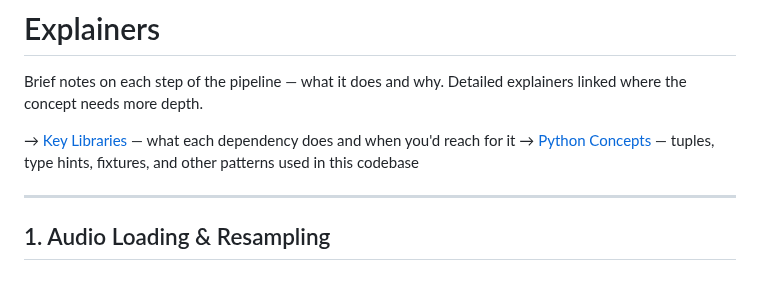
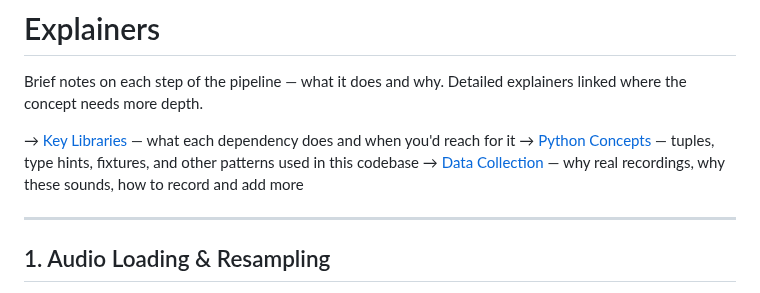
Before and after one commit to benwaar/games, a Markdown page: signal-hunt/explainers/README.md, the part around the change. Drawn GitHub-style.

```diff
--- a/signal-hunt/explainers/README.md
+++ b/signal-hunt/explainers/README.md
@@ -4,6 +4,7 @@ Brief notes on each step of the pipeline — what it does and why. Detailed expl
 
 → [Key Libraries](libraries.md) — what each dependency does and when you'd reach for it
 → [Python Concepts](python-concepts.md) — tuples, type hints, fixtures, and other patterns used in this codebase
+→ [Data Collection](data-collection.md) — why real recordings, why these sounds, how to record and add more
 
 ---
 
```
Also changed, not shown: signal-hunt/explainers/data-collection.md (added, +128 -0 lines).
